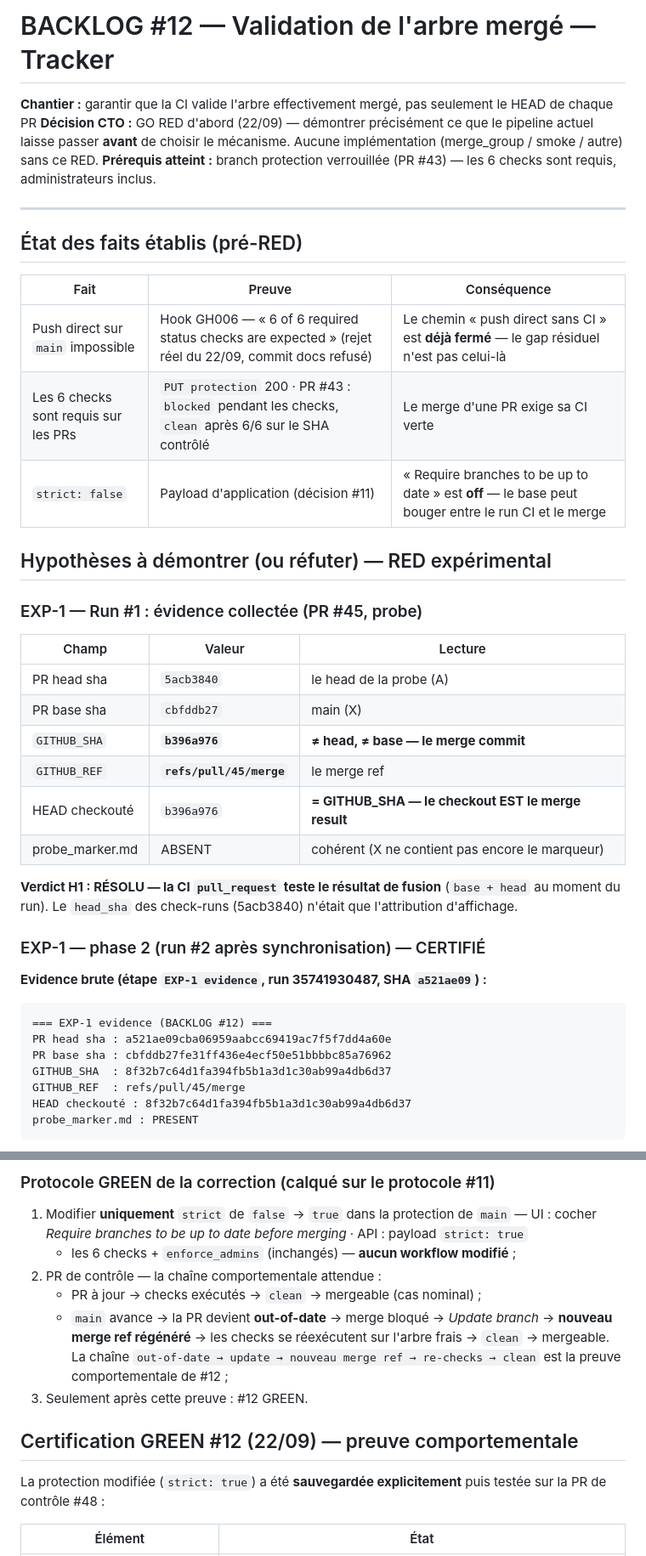
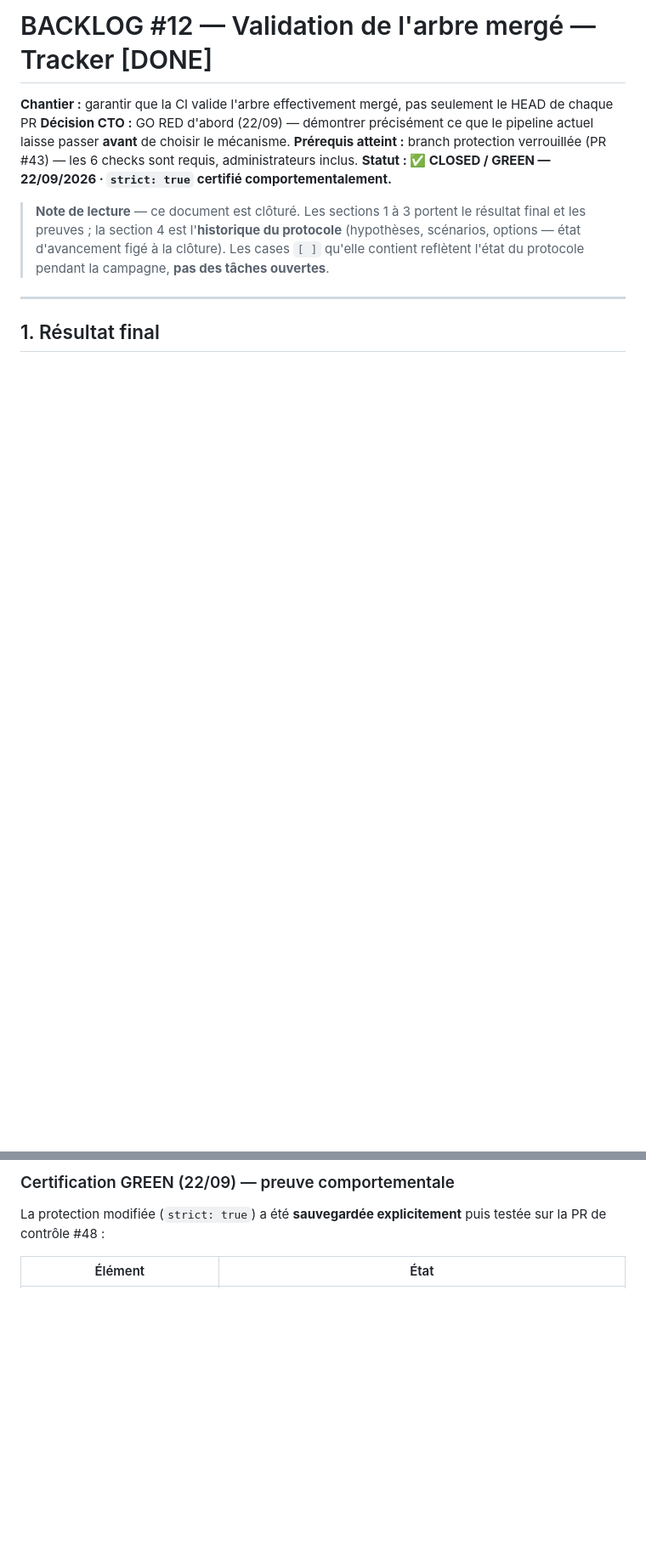
Before and after one commit to mickeymick25/foresy, a Markdown page: docs/technical/[DONE]_2026_09_22_backlog12_merged_tree_tracker.md, 2 parts joined by grey strips. Shown at 85% size. Rendered like a GitHub page; blank space fills up the shorter version.

````diff
--- a/docs/technical/[DONE]_2026_09_22_backlog12_merged_tree_tracker.md
+++ b/docs/technical/[DONE]_2026_09_22_backlog12_merged_tree_tracker.md
@@ -1,46 +1,16 @@
-# BACKLOG #12 — Validation de l'arbre mergé — Tracker
+# BACKLOG #12 — Validation de l'arbre mergé — Tracker [DONE]
 
 **Chantier :** garantir que la CI valide l'arbre effectivement mergé, pas seulement le HEAD de chaque PR
-**Décision CTO :** GO RED d'abord (22/09) — démontrer précisément ce que le pipeline actuel laisse passer **avant** de choisir le mécanisme. Aucune implémentation (merge_group / smoke / autre) sans ce RED.
+**Décision CTO :** GO RED d'abord (22/09) — démontrer précisément ce que le pipeline actuel laisse passer **avant** de choisir le mécanisme.
 **Prérequis atteint :** branch protection verrouillée (PR #43) — les 6 checks sont requis, administrateurs inclus.
+**Statut : ✅ CLOSED / GREEN — 22/09/2026 · `strict: true` certifié comportementalement.**
+
+> **Note de lecture** — ce document est clôturé. Les sections 1 à 3 portent le résultat final
+> et les preuves ; la section 4 est l'**historique du protocole** (hypothèses, scénarios,
+> options — état d'avancement figé à la clôture). Les cases `[ ]` qu'elle contient reflètent
+> l'état du protocole pendant la campagne, **pas des tâches ouvertes**.
 
 ---
 
-## État des faits établis (pré-RED)
+## 1. Résultat final
 
-| Fait | Preuve | Conséquence |
-|---|---|---|
-| Push direct sur `main` impossible | Hook GH006 — « 6 of 6 required status checks are expected » (rejet réel du 22/09, commit docs refusé) | Le chemin « push direct sans CI » est **déjà fermé** — le gap résiduel n'est pas celui-là |
-| Les 6 checks sont requis sur les PRs | `PUT protection` 200 · PR #43 : `blocked` pendant les checks, `clean` après 6/6 sur le SHA contrôlé | Le merge d'une PR exige sa CI verte |
-| `strict: false` | Payload d'application (décision #11) | « Require branches to be up to date » est **off** — le base peut bouger entre le run CI et le merge |
-
-## Hypothèses à démontrer (ou réfuter) — RED expérimental
-
-### EXP-1 — Run #1 : évidence collectée (PR #45, probe)
-
-| Champ | Valeur | Lecture |
-|---|---|---|
-| PR head sha | `5acb3840` | le head de la probe (A) |
-| PR base sha | `cbfddb27` | main (X) |
-| `GITHUB_SHA` | **`b396a976`** | **≠ head, ≠ base — le merge commit** |
-| `GITHUB_REF` | **`refs/pull/45/merge`** | le merge ref |
-| HEAD checkouté | `b396a976` | **= GITHUB_SHA — le checkout EST le merge result** |
-| probe_marker.md | ABSENT | cohérent (X ne contient pas encore le marqueur) |
-
-**Verdict H1 : RÉSOLU — la CI `pull_request` teste le résultat de fusion** (`base + head` au
-moment du run). Le `head_sha` des check-runs (5acb3840) n'était que l'attribution d'affichage.
-
-### EXP-1 — phase 2 (run #2 après synchronisation) — CERTIFIÉ
-
-**Evidence brute (étape `EXP-1 evidence`, run 35741930487, SHA `a521ae09`) :**
-
-```text
-=== EXP-1 evidence (BACKLOG #12) ===
-PR head sha : a521ae09cba06959aabcc69419ac7f5f7dd4a60e
-PR base sha : cbfddb27fe31ff436e4ecf50e51bbbbc85a76962
-GITHUB_SHA  : 8f32b7c64d1fa394fb5b1a3d1c30ab99a4db6d37
-GITHUB_REF  : refs/pull/45/merge
-HEAD checkouté : 8f32b7c64d1fa394fb5b1a3d1c30ab99a4db6d37
-probe_marker.md : PRESENT
-```
-
@@ -81,17 +17,4 @@ l'arbre qui atterrit sur `main` est alors une combinaison différente de celle q
-### Protocole GREEN de la correction (calqué sur le protocole #11)
-
-1. Modifier **uniquement** `strict` de `false` → `true` dans la protection de `main` —
-   UI : cocher *Require branches to be up to date before merging* · API : payload `strict: true`
-   + les 6 checks + `enforce_admins` (inchangés) — **aucun workflow modifié** ;
-2. PR de contrôle — la chaîne comportementale attendue :
-   - PR à jour → checks exécutés → `clean` → mergeable (cas nominal) ;
-   - `main` avance → la PR devient **out-of-date** → merge bloqué → *Update branch* →
-     **nouveau merge ref régénéré** → les checks se réexécutent sur l'arbre frais → `clean` →
-     mergeable. La chaîne `out-of-date → update → nouveau merge ref → re-checks → clean`
-     est la preuve comportementale de #12 ;
-3. Seulement après cette preuve : #12 GREEN.
-
-## Certification GREEN #12 (22/09) — preuve comportementale
+### Certification GREEN (22/09) — preuve comportementale
 
 La protection modifiée (`strict: true`) a été **sauvegardée explicitement** puis testée sur
 la PR de contrôle #48 :
````
Also changed, not shown: other parts of docs/technical/[DONE]_2026_09_22_backlog12_merged_tree_tracker.md (+67 -63 lines).
